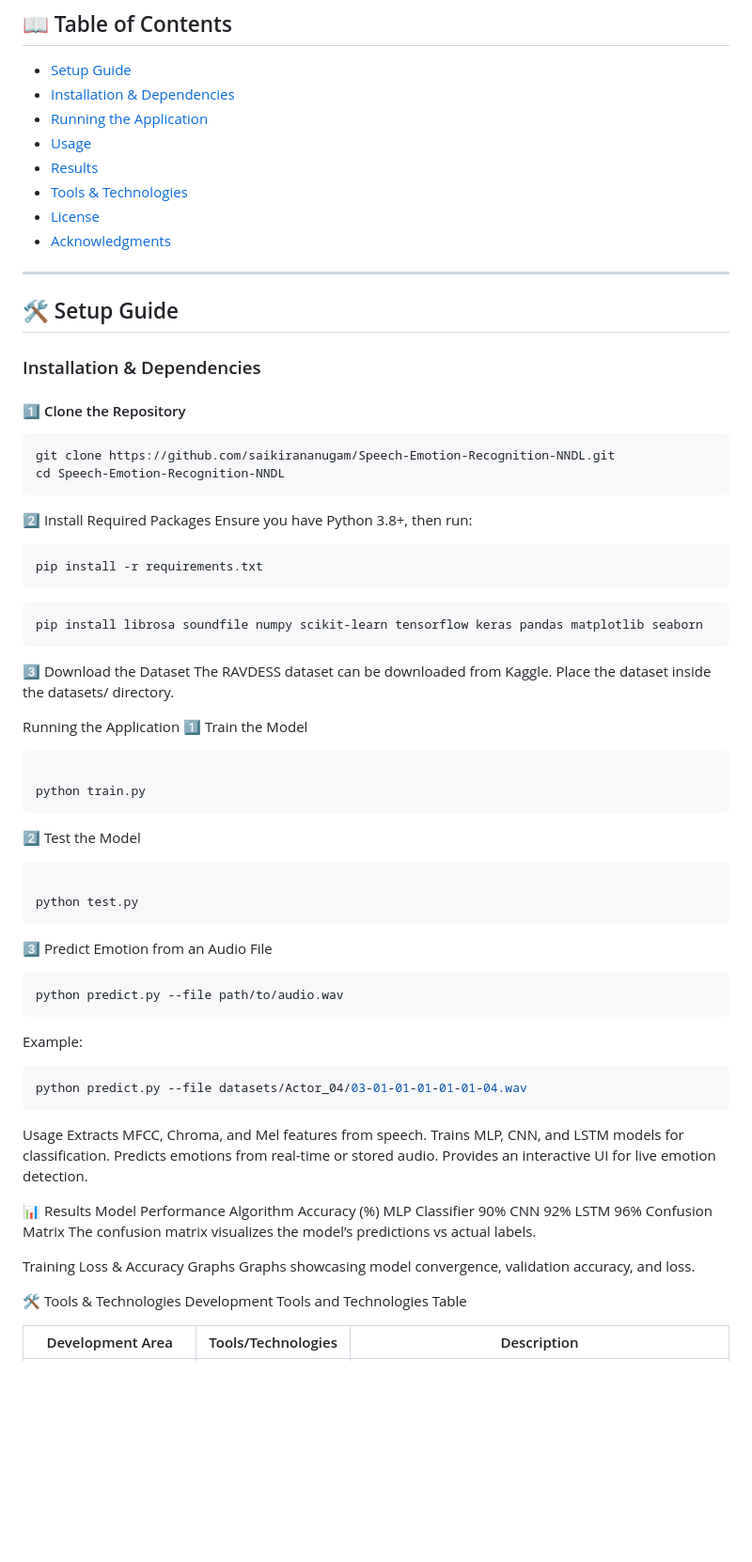
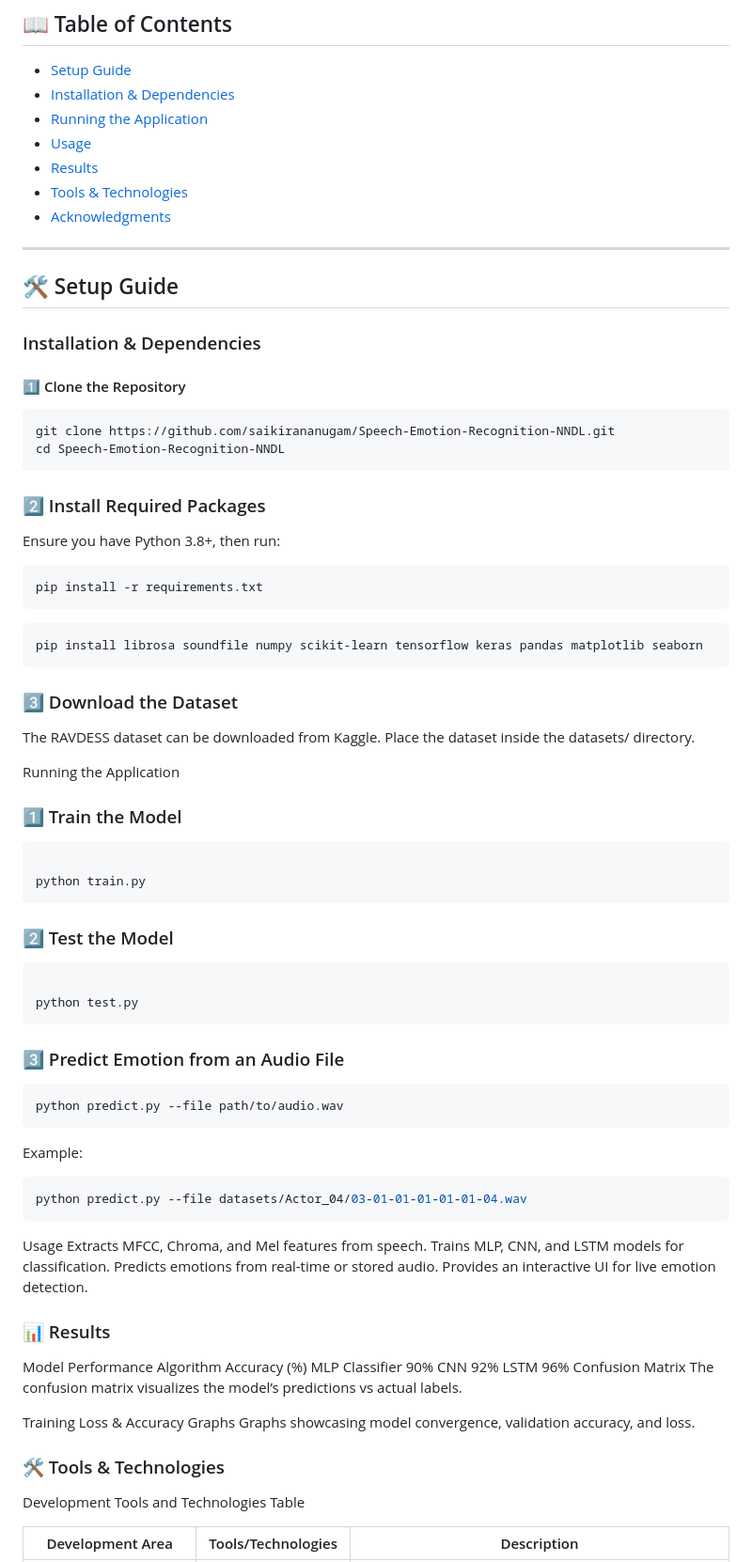
Before and after one commit to saikirananugam/Speech-Emotion-Recognition-NNDL, a Markdown page: README.md, the part around one of its changes. Shown at 94% size. Rendered like a GitHub page; blank space fills up the shorter version.

````diff
--- a/README.md
+++ b/README.md
@@ -30,7 +30,6 @@ The model extracts **MFCC, Chroma, and Mel spectrogram** features from audio sam
 - [Usage](#usage)
 - [Results](#results)
 - [Tools & Technologies](#tools--technologies)
-- [License](#license)
 - [Acknowledgments](#acknowledgments)
 
 ---
@@ -45,7 +44,7 @@ git clone https://github.com/saikirananugam/Speech-Emotion-Recognition-NNDL.git
 cd Speech-Emotion-Recognition-NNDL
 ```
 
-2️⃣ Install Required Packages
+### 2️⃣ Install Required Packages
 Ensure you have Python 3.8+, then run:
 
 ```bash
@@ -56,26 +55,26 @@ pip install -r requirements.txt
 pip install librosa soundfile numpy scikit-learn tensorflow keras pandas matplotlib seaborn
 ```
 
-3️⃣ Download the Dataset
+### 3️⃣ Download the Dataset
 The RAVDESS dataset can be downloaded from Kaggle.
 Place the dataset inside the datasets/ directory.
 
 Running the Application
-1️⃣ Train the Model
+### 1️⃣ Train the Model
 
 ```bash
 
 python train.py
 ```
 
-2️⃣ Test the Model
+### 2️⃣ Test the Model
 
 ```bash
 
 python test.py
 ```
 
-3️⃣ Predict Emotion from an Audio File
+### 3️⃣ Predict Emotion from an Audio File
 ```bash
 python predict.py --file path/to/audio.wav
 ```
@@ -90,7 +89,7 @@ Trains MLP, CNN, and LSTM models for classification.
 Predicts emotions from real-time or stored audio.
 Provides an interactive UI for live emotion detection.
 
-📊 Results
+### 📊 Results
 Model Performance
 Algorithm	Accuracy (%)
 MLP Classifier	90%
@@ -102,7 +101,7 @@ The confusion matrix visualizes the model’s predictions vs actual labels.
 Training Loss & Accuracy Graphs
 Graphs showcasing model convergence, validation accuracy, and loss.
 
-🛠️ Tools & Technologies
+### 🛠️ Tools & Technologies
 Development Tools and Technologies Table
 <table> <thead> <tr> <th>Development Area</th> <th>Tools/Technologies</th> <th>Description</th> </tr> </thead> <tbody> <tr> <td rowspan="2"><strong>Frontend Development</strong></td> <td><img src="https://img.shields.io/badge/HTML/CSS-blue.svg" alt="HTML/CSS"></td> <td>For structuring and styling web pages.</td> </tr> <tr> <td><img src="https://img.shields.io/badge/Jinja2-yellow.svg" alt="Jinja2"></td> <td>A templating engine for Python.</td> </tr> <tr> <td rowspan="3"><strong>Backend Development</strong></td> <td><img src="https://img.shields.io/badge/Flask-black.svg" alt="Flask"></td> <td>A lightweight WSGI framework for serving web applications.</td> </tr> <tr> <td><img src="https://img.shields.io/badge/Python-blue.svg" alt="Python"></td> <td>The core programming language used for backend development.</td> </tr> <tr> <td><img src="https://img.shields.io/badge/Pandas-purple.svg" alt="Pandas"></td> <td>Essential for data manipulation and analysis.</td> </tr> <tr> <td rowspan="2"><strong>Machine Learning</strong></td> <td><img src="https://img.shields.io/badge/Scikit--Image-orange.svg" alt="Scikit-Image"></td> <td>Used for predictive modeling.</td> </tr> <tr> <td><img src="https://img.shields.io/badge/NumPy-darkblue.svg" alt="NumPy"></td> <td>Supports high-level mathematical functions.</td> </tr> </tbody> </table>
 
````
Also changed, not shown: other parts of README.md (+1 -1 lines).
